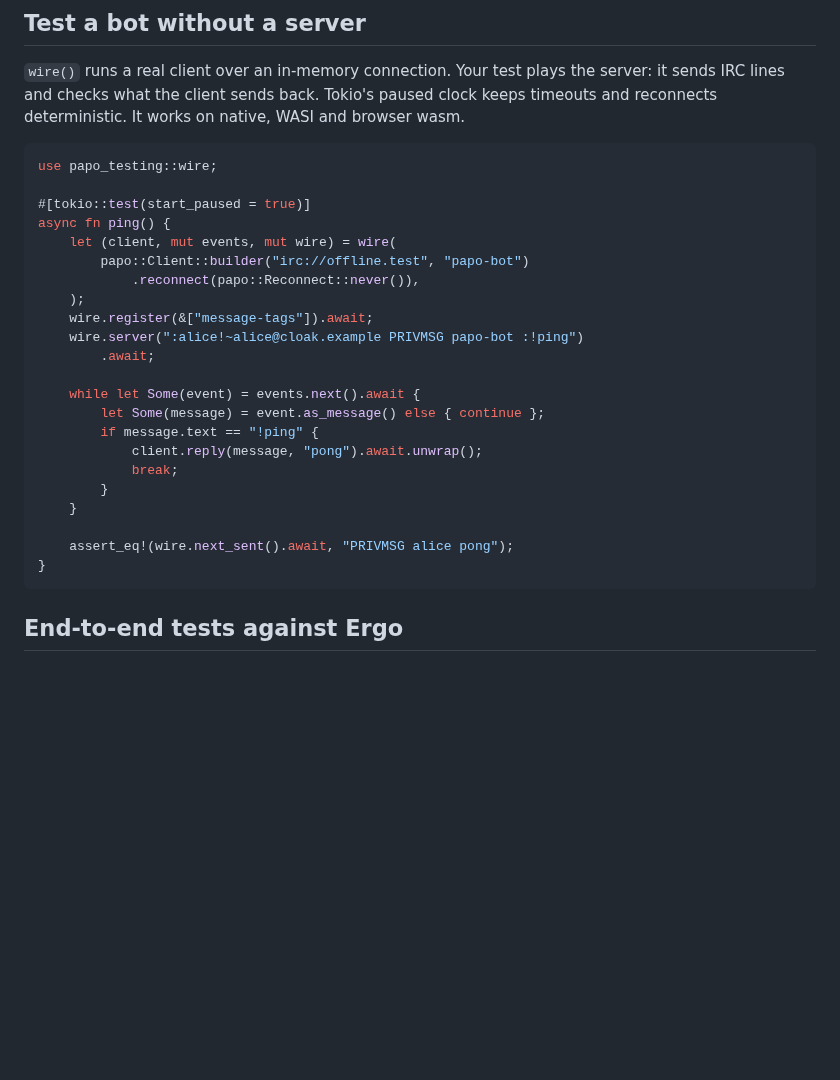
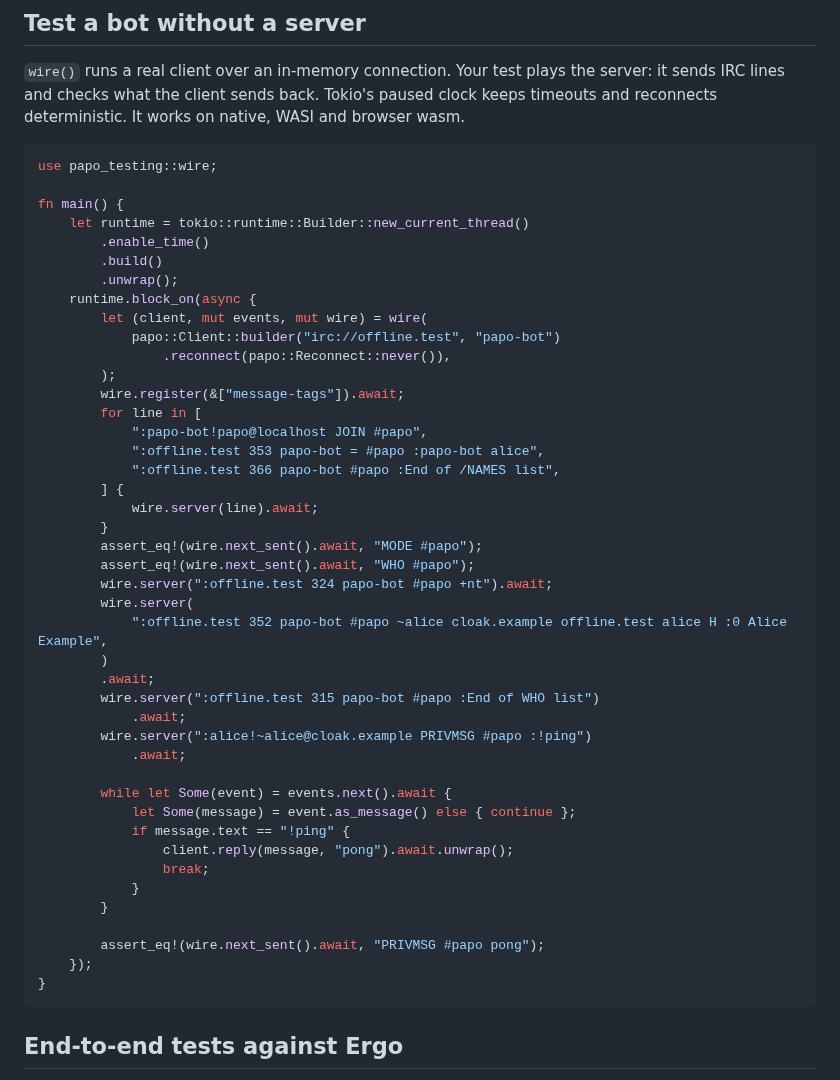
Before and after one commit to luizribeiro/papo, a Markdown page: crates/papo-testing/README.md, the part around the change. Drawn GitHub-style; blank space fills up the shorter version.

Commit message:
docs(testing): make the offline ping example executable
Drive the in-memory server through a realistic channel join and make the README rustdoc run as an actual main program, so CI catches API and behavior failures.

````diff
--- a/crates/papo-testing/README.md
+++ b/crates/papo-testing/README.md
@@ -24,25 +24,46 @@ reconnects deterministic. It works on native, WASI and browser wasm.
 ```rust
 use papo_testing::wire;
 
-#[tokio::test(start_paused = true)]
-async fn ping() {
-    let (client, mut events, mut wire) = wire(
-        papo::Client::builder("irc://offline.test", "papo-bot")
-            .reconnect(papo::Reconnect::never()),
-    );
-    wire.register(&["message-tags"]).await;
-    wire.server(":alice!~alice@cloak.example PRIVMSG papo-bot :!ping")
+fn main() {
+    let runtime = tokio::runtime::Builder::new_current_thread()
+        .enable_time()
+        .build()
+        .unwrap();
+    runtime.block_on(async {
+        let (client, mut events, mut wire) = wire(
+            papo::Client::builder("irc://offline.test", "papo-bot")
+                .reconnect(papo::Reconnect::never()),
+        );
+        wire.register(&["message-tags"]).await;
+        for line in [
+            ":papo-bot!papo@localhost JOIN #papo",
+            ":offline.test 353 papo-bot = #papo :papo-bot alice",
+            ":offline.test 366 papo-bot #papo :End of /NAMES list",
+        ] {
+            wire.server(line).await;
+        }
+        assert_eq!(wire.next_sent().await, "MODE #papo");
+        assert_eq!(wire.next_sent().await, "WHO #papo");
+        wire.server(":offline.test 324 papo-bot #papo +nt").await;
+        wire.server(
+            ":offline.test 352 papo-bot #papo ~alice cloak.example offline.test alice H :0 Alice Example",
+        )
         .await;
+        wire.server(":offline.test 315 papo-bot #papo :End of WHO list")
+            .await;
+        wire.server(":alice!~alice@cloak.example PRIVMSG #papo :!ping")
+            .await;
 
-    while let Some(event) = events.next().await {
-        let Some(message) = event.as_message() else { continue };
-        if message.text == "!ping" {
-            client.reply(message, "pong").await.unwrap();
-            break;
+        while let Some(event) = events.next().await {
+            let Some(message) = event.as_message() else { continue };
+            if message.text == "!ping" {
+                client.reply(message, "pong").await.unwrap();
+                break;
+            }
         }
-    }
 
-    assert_eq!(wire.next_sent().await, "PRIVMSG alice pong");
+        assert_eq!(wire.next_sent().await, "PRIVMSG #papo pong");
+    });
 }
 ```
 
````
